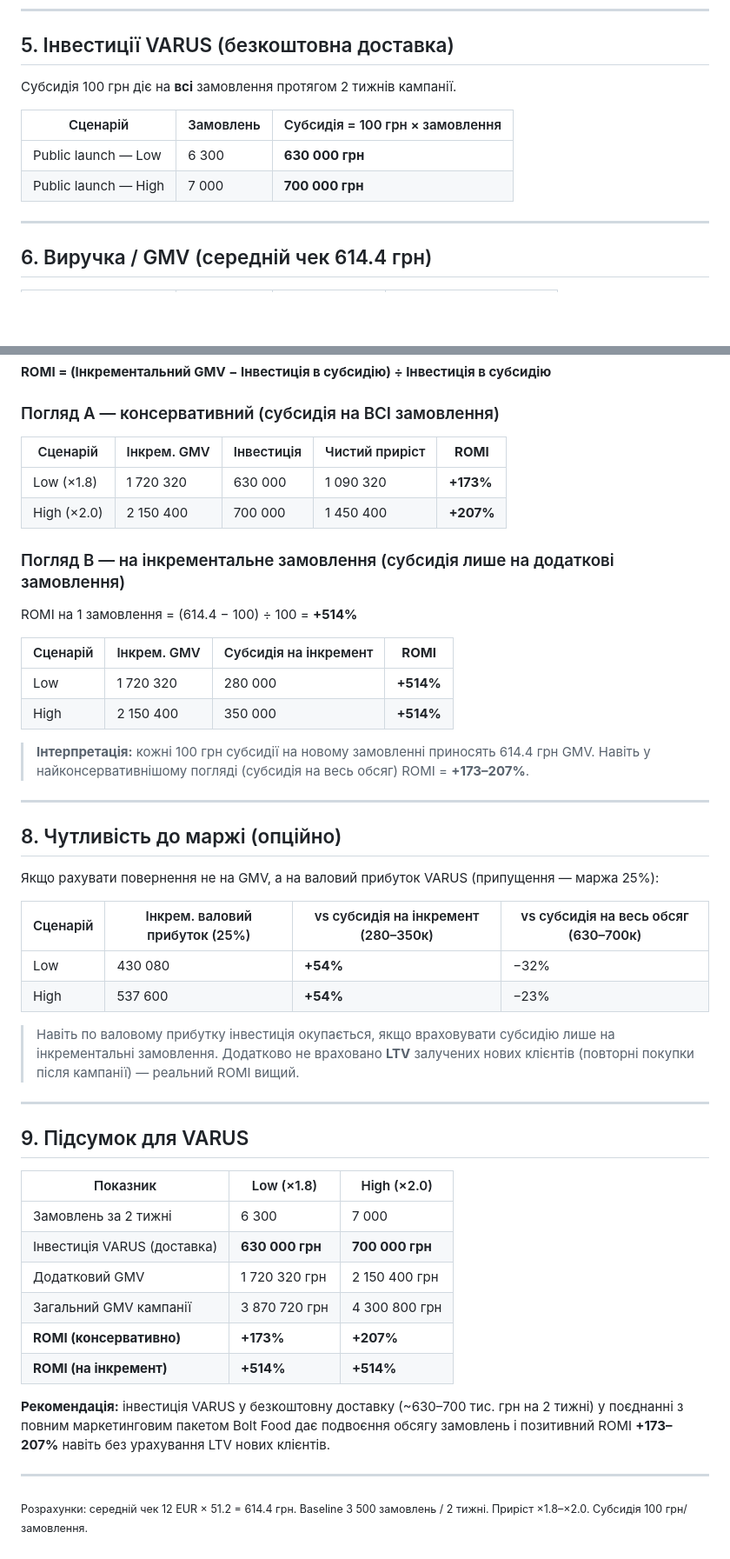
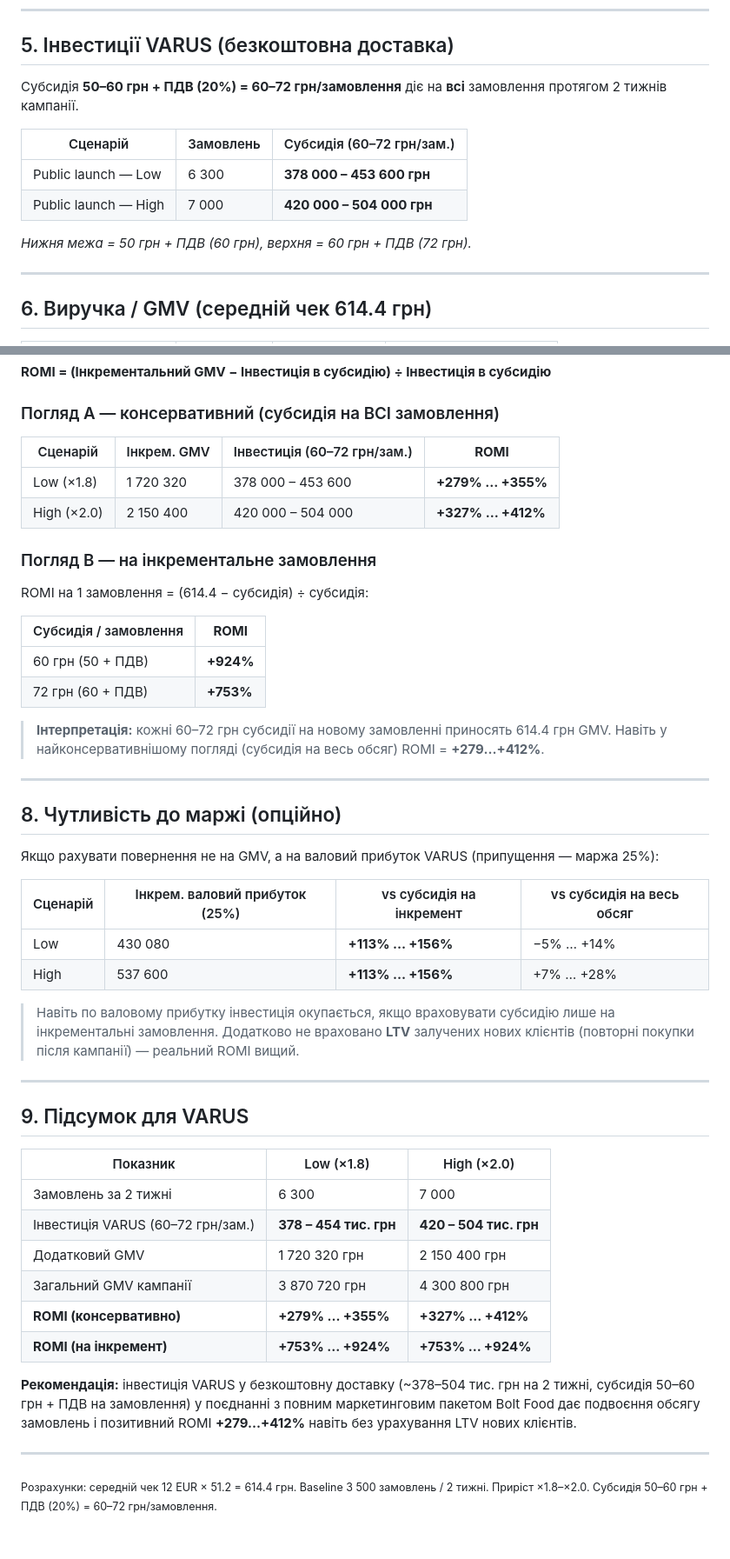
Before and after one commit to yuliianikolaieva/varus-public-launch-romi, a Markdown page: README.md, 2 parts joined by grey strips. Shown at 87% size. Drawn GitHub-style; blank space fills up the shorter version.

Commit message:
Update subsidy to 50-60 UAH + VAT (60-72 UAH/order); recalc investment & ROMI

```diff
--- a/README.md
+++ b/README.md
@@ -93,12 +93,14 @@
 
 ## 5. Інвестиції VARUS (безкоштовна доставка)
 
-Субсидія 100 грн діє на **всі** замовлення протягом 2 тижнів кампанії.
+Субсидія **50–60 грн + ПДВ (20%) = 60–72 грн/замовлення** діє на **всі** замовлення протягом 2 тижнів кампанії.
 
-| Сценарій | Замовлень | Субсидія = 100 грн × замовлення |
+| Сценарій | Замовлень | Субсидія (60–72 грн/зам.) |
 |---|---|---|
-| Public launch — Low | 6 300 | **630 000 грн** |
-| Public launch — High | 7 000 | **700 000 грн** |
+| Public launch — Low | 6 300 | **378 000 – 453 600 грн** |
+| Public launch — High | 7 000 | **420 000 – 504 000 грн** |
+
+*Нижня межа = 50 грн + ПДВ (60 грн), верхня = 60 грн + ПДВ (72 грн).*
 
 ---
 
@@ -120,21 +122,21 @@
 
 ### Погляд A — консервативний (субсидія на ВСІ замовлення)
 
-| Сценарій | Інкрем. GMV | Інвестиція | Чистий приріст | **ROMI** |
-|---|---|---|---|---|
-| Low (×1.8) | 1 720 320 | 630 000 | 1 090 320 | **+173%** |
-| High (×2.0) | 2 150 400 | 700 000 | 1 450 400 | **+207%** |
+| Сценарій | Інкрем. GMV | Інвестиція (60–72 грн/зам.) | **ROMI** |
+|---|---|---|---|
+| Low (×1.8) | 1 720 320 | 378 000 – 453 600 | **+279% … +355%** |
+| High (×2.0) | 2 150 400 | 420 000 – 504 000 | **+327% … +412%** |
 
-### Погляд B — на інкрементальне замовлення (субсидія лише на додаткові замовлення)
+### Погляд B — на інкрементальне замовлення
 
-ROMI на 1 замовлення = (614.4 − 100) ÷ 100 = **+514%**
+ROMI на 1 замовлення = (614.4 − субсидія) ÷ субсидія:
 
-| Сценарій | Інкрем. GMV | Субсидія на інкремент | **ROMI** |
-|---|---|---|---|
-| Low | 1 720 320 | 280 000 | **+514%** |
-| High | 2 150 400 | 350 000 | **+514%** |
+| Субсидія / замовлення | **ROMI** |
+|---|---|
+| 60 грн (50 + ПДВ) | **+924%** |
+| 72 грн (60 + ПДВ) | **+753%** |
 
-> **Інтерпретація:** кожні 100 грн субсидії на новому замовленні приносять 614.4 грн GMV. Навіть у найконсервативнішому погляді (субсидія на весь обсяг) ROMI = **+173–207%**.
+> **Інтерпретація:** кожні 60–72 грн субсидії на новому замовленні приносять 614.4 грн GMV. Навіть у найконсервативнішому погляді (субсидія на весь обсяг) ROMI = **+279…+412%**.
 
 ---
 
@@ -142,10 +144,10 @@ ROMI на 1 замовлення = (614.4 − 100) ÷ 100 = **+514%**
 
 Якщо рахувати повернення не на GMV, а на валовий прибуток VARUS (припущення — маржа 25%):
 
-| Сценарій | Інкрем. валовий прибуток (25%) | vs субсидія на інкремент (280–350к) | vs субсидія на весь обсяг (630–700к) |
+| Сценарій | Інкрем. валовий прибуток (25%) | vs субсидія на інкремент | vs субсидія на весь обсяг |
 |---|---|---|---|
-| Low | 430 080 | **+54%** | −32% |
-| High | 537 600 | **+54%** | −23% |
+| Low | 430 080 | **+113% … +156%** | −5% … +14% |
+| High | 537 600 | **+113% … +156%** | +7% … +28% |
 
 > Навіть по валовому прибутку інвестиція окупається, якщо враховувати субсидію лише на інкрементальні замовлення. Додатково не враховано **LTV** залучених нових клієнтів (повторні покупки після кампанії) — реальний ROMI вищий.
 
@@ -156,14 +158,14 @@ ROMI на 1 замовлення = (614.4 − 100) ÷ 100 = **+514%**
 | Показник | Low (×1.8) | High (×2.0) |
 |---|---|---|
 | Замовлень за 2 тижні | 6 300 | 7 000 |
-| Інвестиція VARUS (доставка) | **630 000 грн** | **700 000 грн** |
+| Інвестиція VARUS (60–72 грн/зам.) | **378 – 454 тис. грн** | **420 – 504 тис. грн** |
 | Додатковий GMV | 1 720 320 грн | 2 150 400 грн |
 | Загальний GMV кампанії | 3 870 720 грн | 4 300 800 грн |
-| **ROMI (консервативно)** | **+173%** | **+207%** |
-| **ROMI (на інкремент)** | **+514%** | **+514%** |
+| **ROMI (консервативно)** | **+279% … +355%** | **+327% … +412%** |
+| **ROMI (на інкремент)** | **+753% … +924%** | **+753% … +924%** |
 
-**Рекомендація:** інвестиція VARUS у безкоштовну доставку (~630–700 тис. грн на 2 тижні) у поєднанні з повним маркетинговим пакетом Bolt Food дає подвоєння обсягу замовлень і позитивний ROMI **+173–207%** навіть без урахування LTV нових клієнтів.
+**Рекомендація:** інвестиція VARUS у безкоштовну доставку (~378–504 тис. грн на 2 тижні, субсидія 50–60 грн + ПДВ на замовлення) у поєднанні з повним маркетинговим пакетом Bolt Food дає подвоєння обсягу замовлень і позитивний ROMI **+279…+412%** навіть без урахування LTV нових клієнтів.
 
 ---
 
-<sub>Розрахунки: середній чек 12 EUR × 51.2 = 614.4 грн. Baseline 3 500 замовлень / 2 тижні. Приріст ×1.8–×2.0. Субсидія 100 грн/замовлення.</sub>
+<sub>Розрахунки: середній чек 12 EUR × 51.2 = 614.4 грн. Baseline 3 500 замовлень / 2 тижні. Приріст ×1.8–×2.0. Субсидія 50–60 грн + ПДВ (20%) = 60–72 грн/замовлення.</sub>
```
Also changed, not shown: other parts of README.md (+1 -1 lines).
